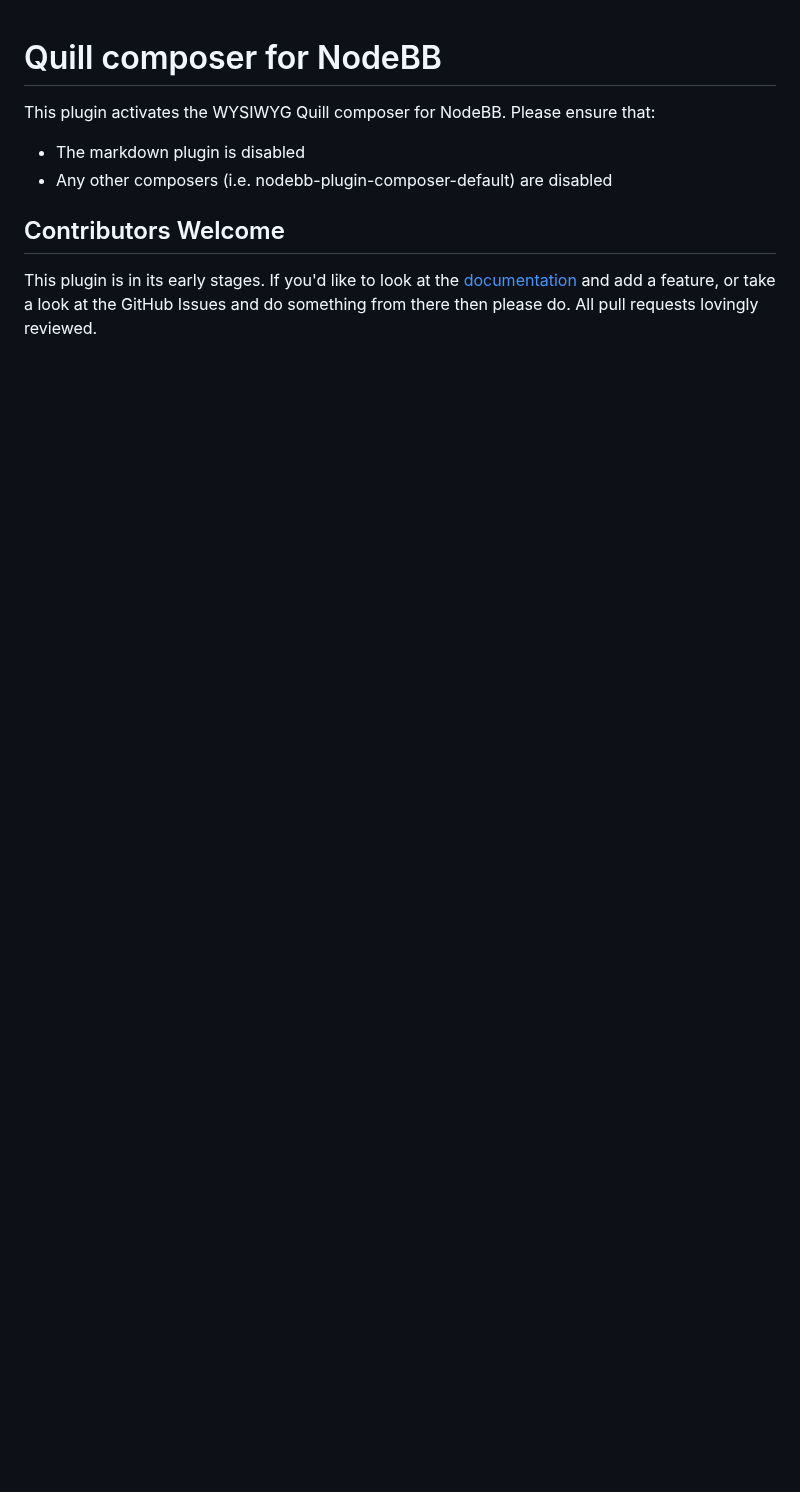
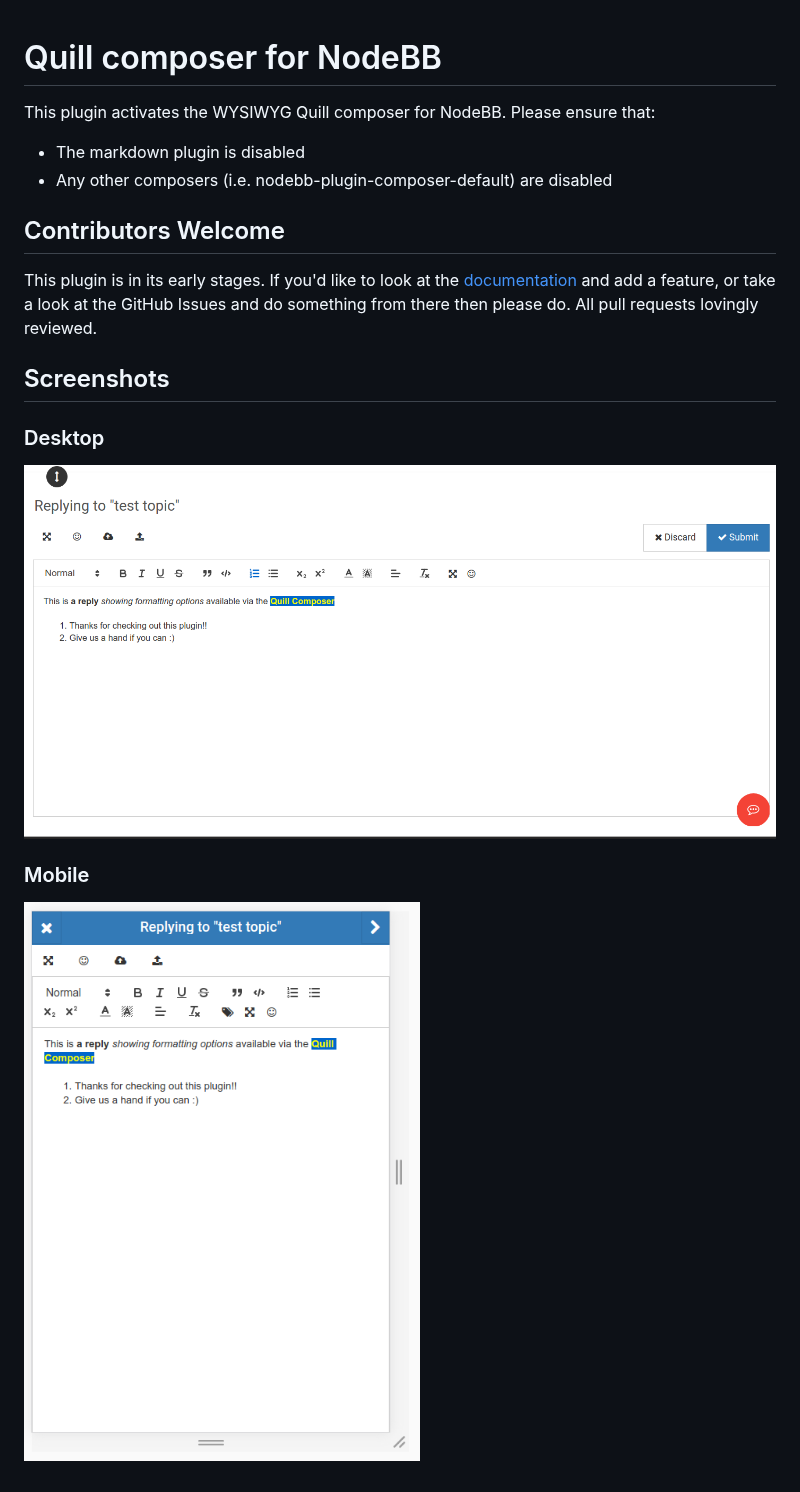
Before and after one commit to NodeBB/nodebb-plugin-composer-quill, a Markdown page: README.md, the part around the change. Rendered like a GitHub page; pictures changed too: screenshots/desktop.png, screenshots/mobile.png; blank space fills up the shorter version.

Commit message:
updated screenshots

```diff
--- a/README.md
+++ b/README.md
@@ -7,3 +7,13 @@ This plugin activates the WYSIWYG Quill composer for NodeBB. Please ensure that:
 
 ## Contributors Welcome
 This plugin is in its early stages. If you'd like to look at the [documentation](https://quilljs.com/docs/) and add a feature, or take a look at the GitHub Issues and do something from there then please do. All pull requests lovingly reviewed.
+
+## Screenshots
+
+### Desktop
+
+![Desktop](/screenshots/desktop.png)
+
+### Mobile
+
+![Mobile](/screenshots/mobile.png)
```
